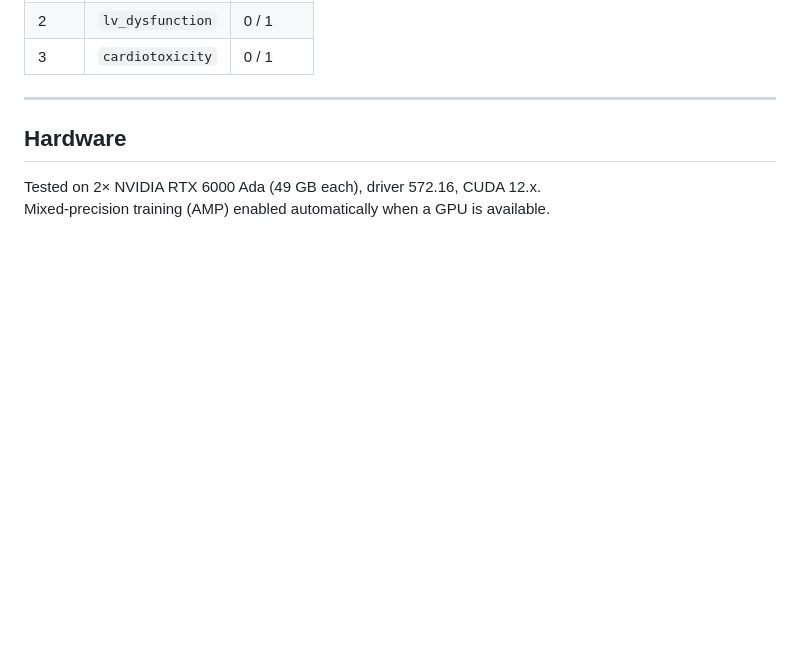
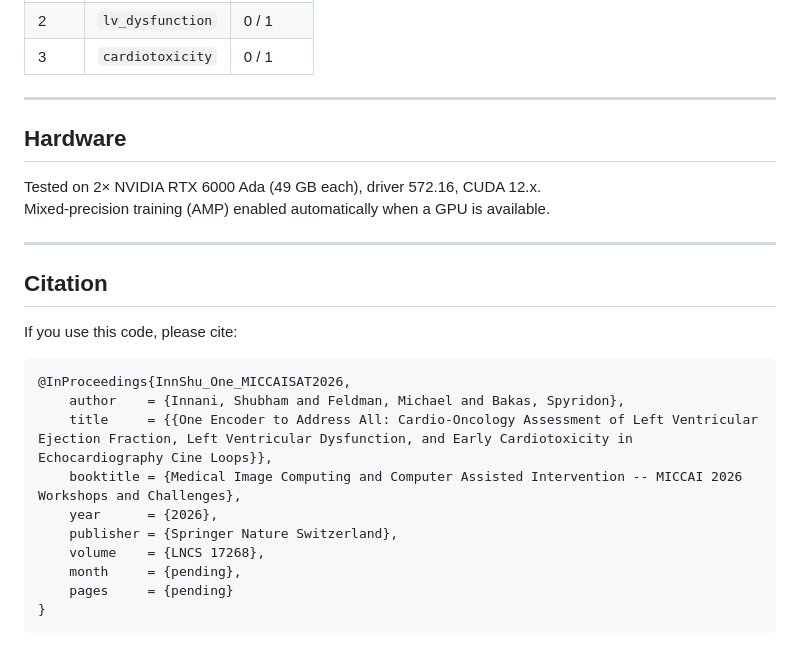
Before and after one commit to shubhaminnani/EchoRisk, a Markdown page: README.md, the part around the change. Rendered like a GitHub page; blank space fills up the shorter version.

Commit message:
Add citation to README
Co-Authored-By: Claude Sonnet 5.5 <noreply@anthropic.com>

````diff
--- a/README.md
+++ b/README.md
@@ -160,3 +160,22 @@ Frame sampling: `np.linspace(0, T-1, 32)` — uniform, always exactly 32 frames.
 
 Tested on 2× NVIDIA RTX 6000 Ada (49 GB each), driver 572.16, CUDA 12.x.
 Mixed-precision training (AMP) enabled automatically when a GPU is available.
+
+---
+
+## Citation
+
+If you use this code, please cite:
+
+```bibtex
+@InProceedings{InnShu_One_MICCAISAT2026,
+    author    = {Innani, Shubham and Feldman, Michael and Bakas, Spyridon},
+    title     = {{One Encoder to Address All: Cardio-Oncology Assessment of Left Ventricular Ejection Fraction, Left Ventricular Dysfunction, and Early Cardiotoxicity in Echocardiography Cine Loops}},
+    booktitle = {Medical Image Computing and Computer Assisted Intervention -- MICCAI 2026 Workshops and Challenges},
+    year      = {2026},
+    publisher = {Springer Nature Switzerland},
+    volume    = {LNCS 17268},
+    month     = {pending},
+    pages     = {pending}
+}
+```
````
